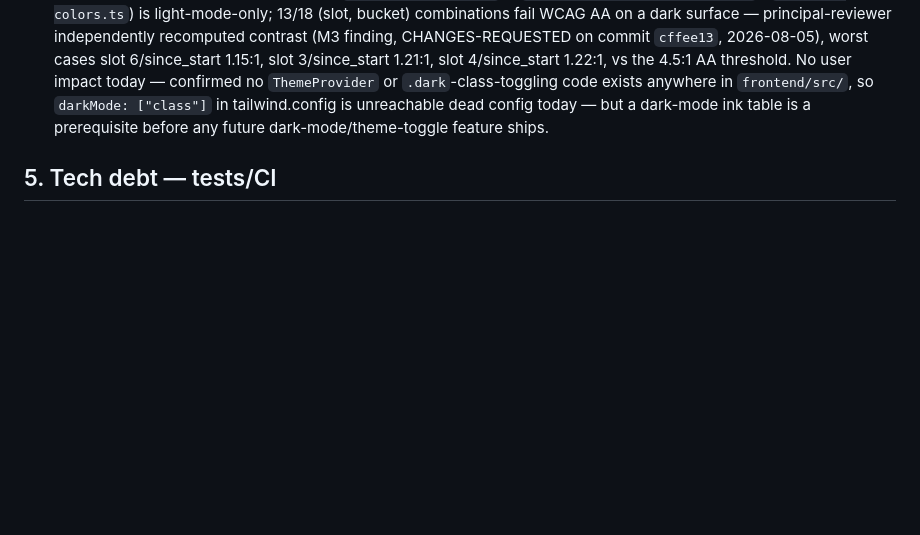
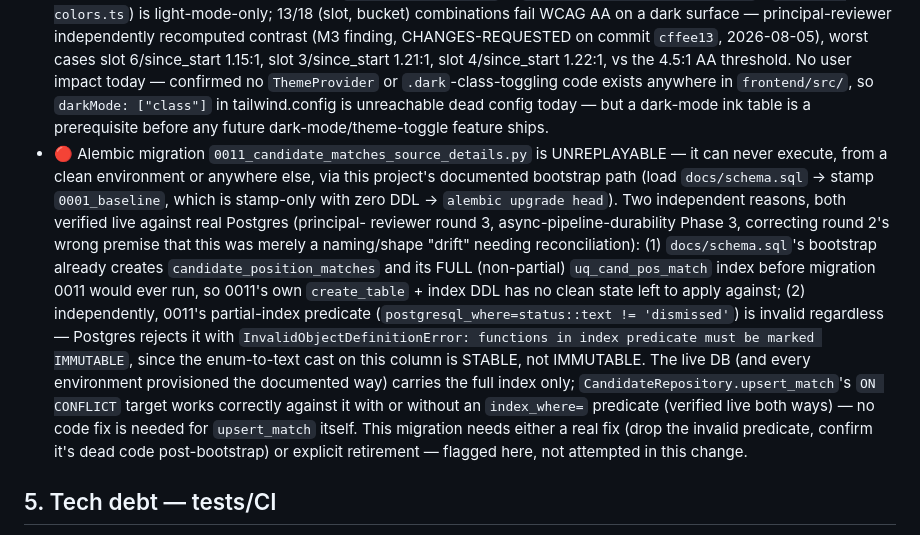
Before and after one commit to hareeshstggit/ats-platform-journey, a Markdown page: artifacts/BACKLOG.md, the part around the change. GitHub-like rendering; blank space fills up the shorter version.

Commit message:
sync: resume-pointer.md + BACKLOG.md (Phase 3 merged, PR #216)

```diff
--- a/artifacts/BACKLOG.md
+++ b/artifacts/BACKLOG.md
@@ -75,6 +75,23 @@ by PR #209's status-groups redesign after live user testing rejected #206's shap
   would bypass its own cap for STG levels.
 - ❓ UX inconsistency (spec-faithful on both sides, not a bug): `GET /departments` orders by name ASC (spec AC-004), `GET /organizations` orders by updated_at DESC (no ordering AC) — two sibling admin list screens sort differently. Needs a product decision on whether organizations should get a name-ordering AC to match.
 - ⏸️ Pipeline Progress chart segment ink (`SEGMENT_INK_BY_SLOT` in `pipeline-group-bar-labels.tsx` / `pipeline-colors.ts`) is light-mode-only; 13/18 (slot, bucket) combinations fail WCAG AA on a dark surface — principal-reviewer independently recomputed contrast (M3 finding, CHANGES-REQUESTED on commit `cffee13`, 2026-08-05), worst cases slot 6/since_start 1.15:1, slot 3/since_start 1.21:1, slot 4/since_start 1.22:1, vs the 4.5:1 AA threshold. No user impact today — confirmed no `ThemeProvider` or `.dark`-class-toggling code exists anywhere in `frontend/src/`, so `darkMode: ["class"]` in tailwind.config is unreachable dead config today — but a dark-mode ink table is a prerequisite before any future dark-mode/theme-toggle feature ships.
+- 🔴 Alembic migration `0011_candidate_matches_source_details.py` is UNREPLAYABLE — it can never
+  execute, from a clean environment or anywhere else, via this project's documented bootstrap path
+  (load `docs/schema.sql` → stamp `0001_baseline`, which is stamp-only with zero DDL → `alembic
+  upgrade head`). Two independent reasons, both verified live against real Postgres (principal-
+  reviewer round 3, async-pipeline-durability Phase 3, correcting round 2's wrong premise that this
+  was merely a naming/shape "drift" needing reconciliation): (1) `docs/schema.sql`'s bootstrap
+  already creates `candidate_position_matches` and its FULL (non-partial) `uq_cand_pos_match` index
+  before migration 0011 would ever run, so 0011's own `create_table` + index DDL has no clean state
+  left to apply against; (2) independently, 0011's partial-index predicate
+  (`postgresql_where=status::text != 'dismissed'`) is invalid regardless — Postgres rejects it with
+  `InvalidObjectDefinitionError: functions in index predicate must be marked IMMUTABLE`, since the
+  enum-to-text cast on this column is STABLE, not IMMUTABLE. The live DB (and every environment
+  provisioned the documented way) carries the full index only; `CandidateRepository.upsert_match`'s
+  `ON CONFLICT` target works correctly against it with or without an `index_where=` predicate
+  (verified live both ways) — no code fix is needed for `upsert_match` itself. This migration needs
+  either a real fix (drop the invalid predicate, confirm it's dead code post-bootstrap) or explicit
+  retirement — flagged here, not attempted in this change.
 
 ## 5. Tech debt — tests/CI
 
```
Also changed, not shown: artifacts/resume-pointer.md (+21 -3 lines).
